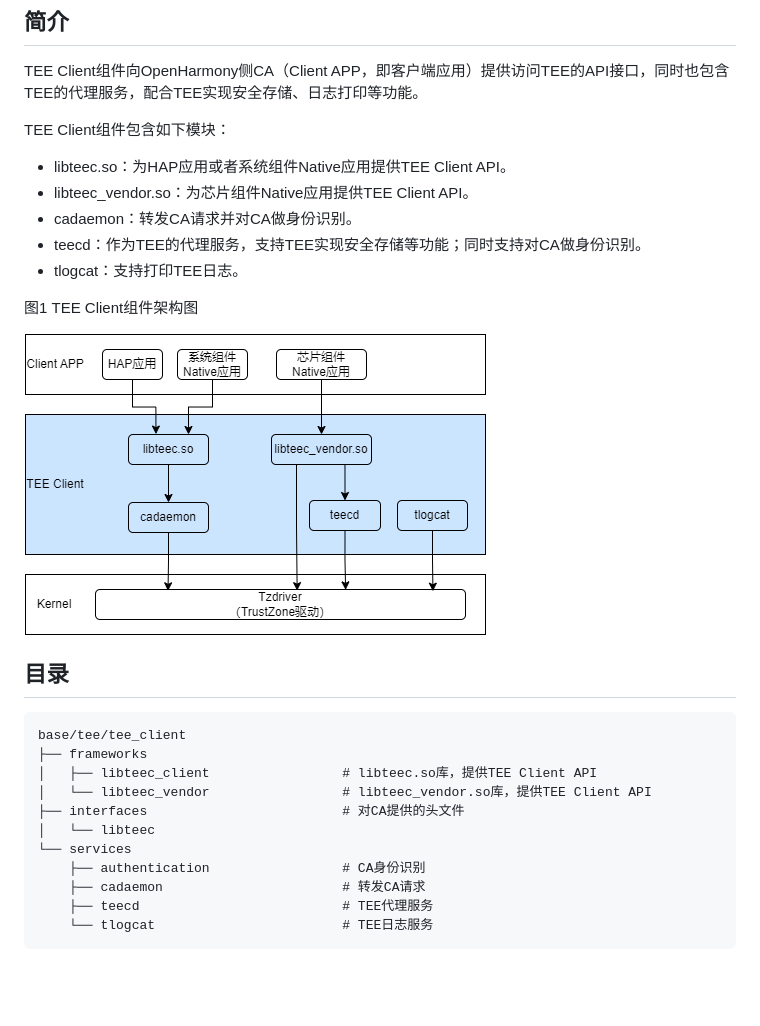
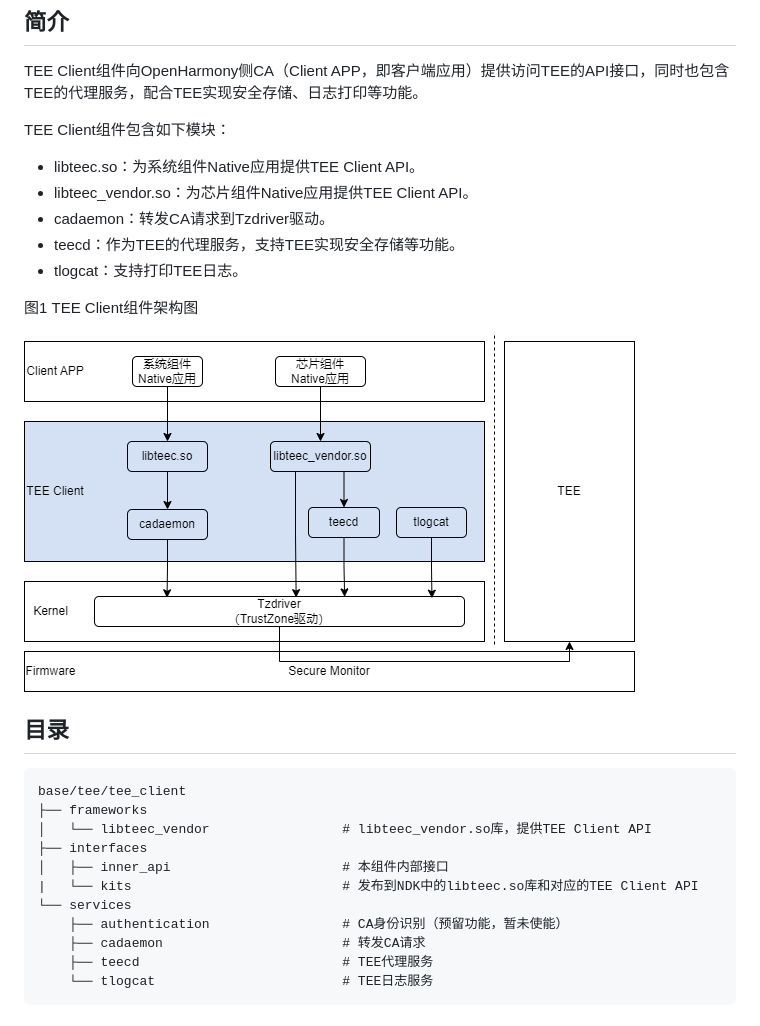
Before and after one commit to eclipse-oniro-mirrors/tee_tee_client, a Markdown page: README_zh.md, the part around the change. Drawn GitHub-style; pictures changed too: figures/tee_client.drawio.png; blank space fills up the shorter version.

Commit message:
update readme
Signed-off-by: pete-lipeng <petersun.li@huawei.com>

````diff
--- a/README_zh.md
+++ b/README_zh.md
@@ -6,10 +6,10 @@ TEE Client组件向OpenHarmony侧CA（Client APP，即客户端应用）提供
 
 TEE Client组件包含如下模块：
 
-- libteec.so：为HAP应用或者系统组件Native应用提供TEE Client API。
+- libteec.so：为系统组件Native应用提供TEE Client API。
 - libteec_vendor.so：为芯片组件Native应用提供TEE Client API。
-- cadaemon：转发CA请求并对CA做身份识别。
-- teecd：作为TEE的代理服务，支持TEE实现安全存储等功能；同时支持对CA做身份识别。
+- cadaemon：转发CA请求到Tzdriver驱动。
+- teecd：作为TEE的代理服务，支持TEE实现安全存储等功能。
 - tlogcat：支持打印TEE日志。
 
 图1 TEE Client组件架构图
@@ -21,12 +21,12 @@ TEE Client组件包含如下模块：
 ```
 base/tee/tee_client
 ├── frameworks
-│   ├── libteec_client                 # libteec.so库，提供TEE Client API
 │   └── libteec_vendor                 # libteec_vendor.so库，提供TEE Client API
-├── interfaces                         # 对CA提供的头文件
-│   └── libteec
+├── interfaces
+│   ├── inner_api                      # 本组件内部接口
+|   └── kits                           # 发布到NDK中的libteec.so库和对应的TEE Client API
 └── services
-    ├── authentication                 # CA身份识别
+    ├── authentication                 # CA身份识别（预留功能，暂未使能）
     ├── cadaemon                       # 转发CA请求
     ├── teecd                          # TEE代理服务
     └── tlogcat                        # TEE日志服务
````
